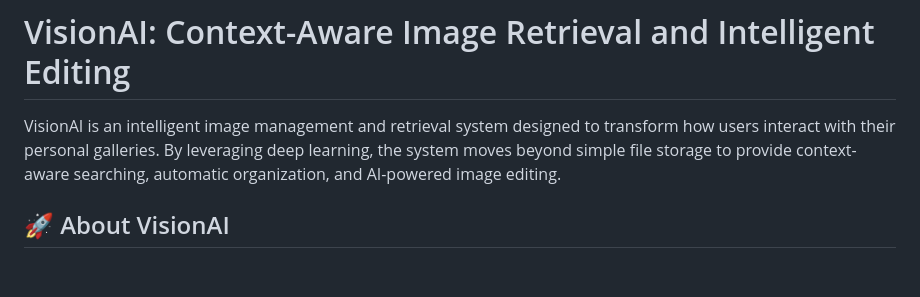
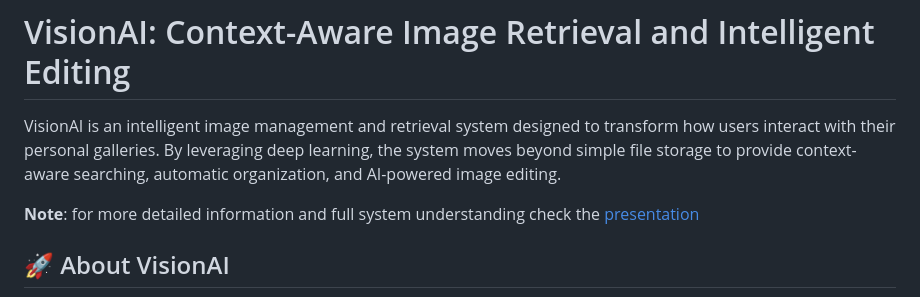
Before and after one commit to owl-lilith/VisionAI, a Markdown page: README.md, the part around the change. Rendered like a GitHub page; blank space fills up the shorter version.

```diff
--- a/README.md
+++ b/README.md
@@ -1,6 +1,8 @@
 # VisionAI: Context-Aware Image Retrieval and Intelligent Editing
 
 VisionAI is an intelligent image management and retrieval system designed to transform how users interact with their personal galleries. By leveraging deep learning, the system moves beyond simple file storage to provide context-aware searching, automatic organization, and AI-powered image editing.
+
+**Note**: for more detailed information and full system understanding check the [presentation](Presentation.zip)
 
 ## 🚀 About VisionAI
 
```
